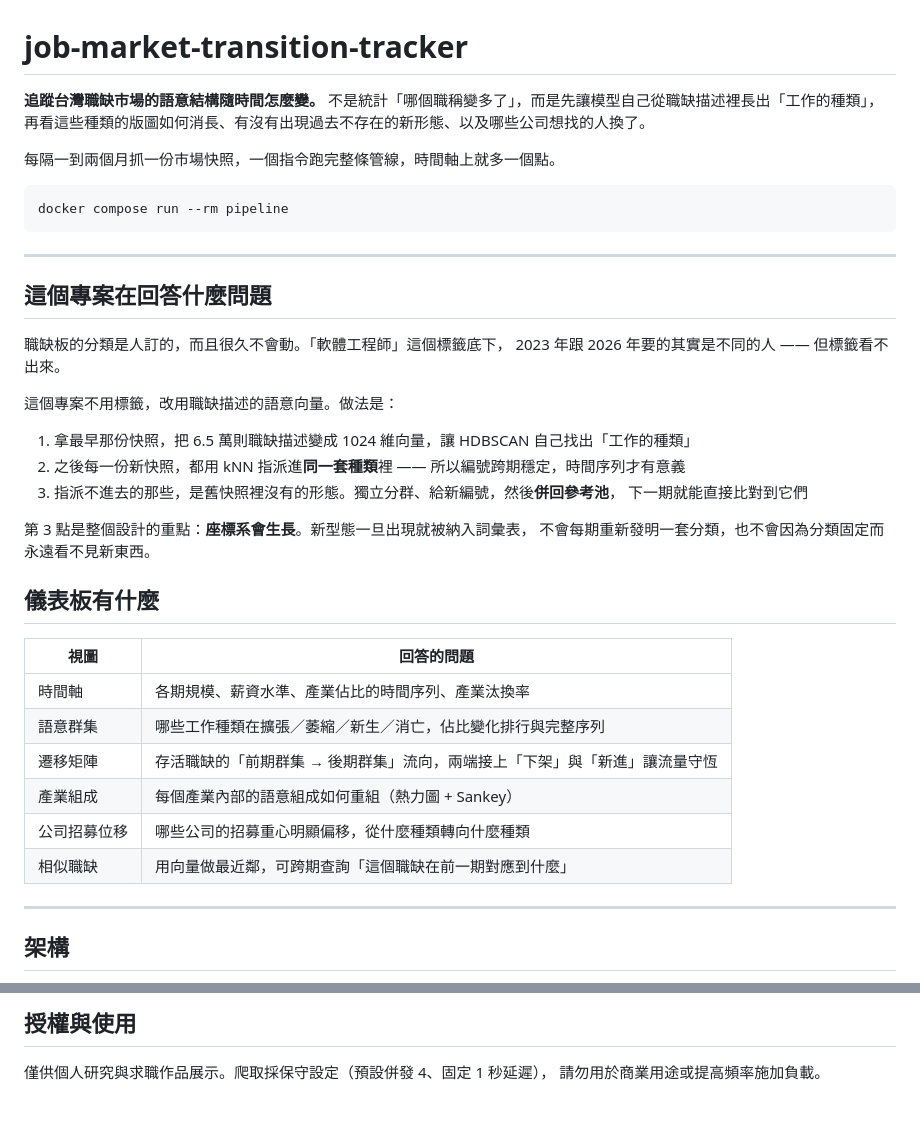
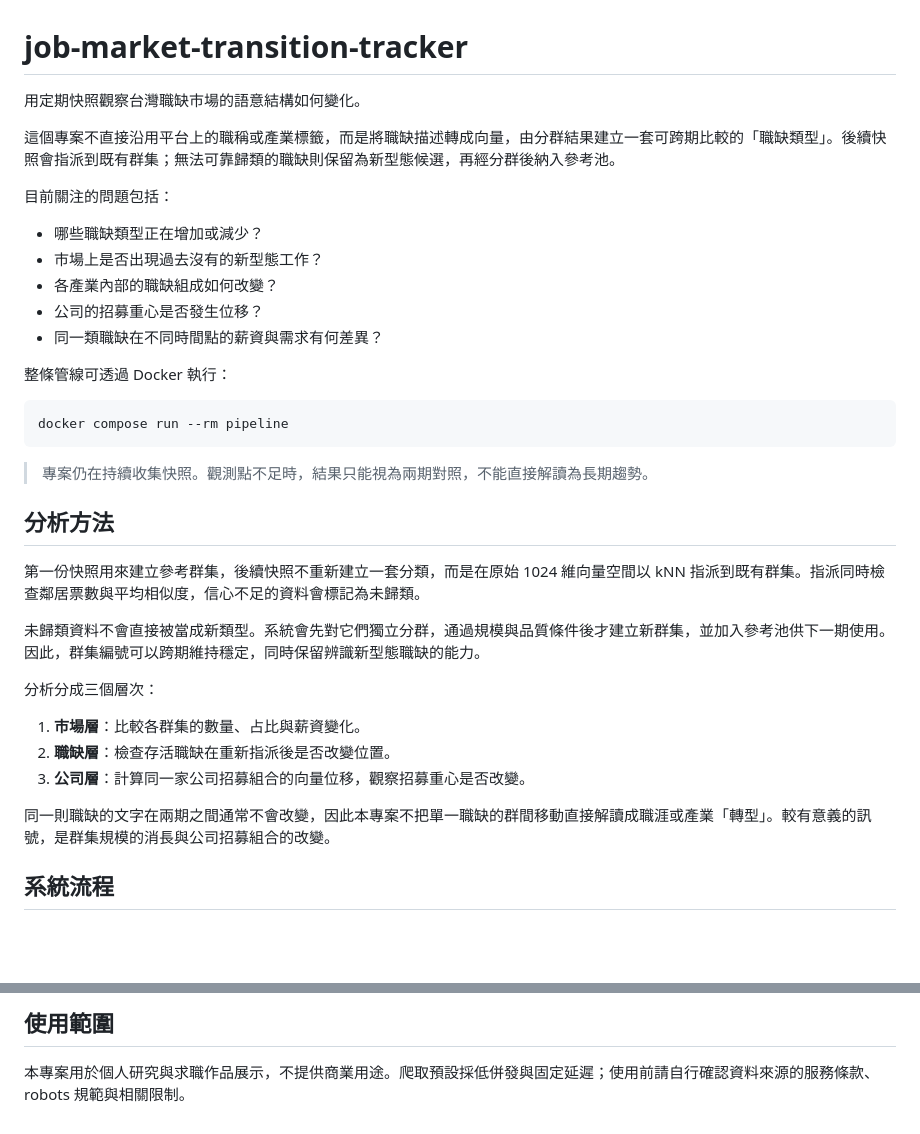
Before and after one commit to haoagentuse-glitch/job-market-transition-tracker, a Markdown page: README.md, 2 parts joined by grey strips. Drawn GitHub-style; blank space fills up the shorter version.

````diff
--- a/README.md
+++ b/README.md
@@ -1,46 +1,40 @@
 # job-market-transition-tracker
 
-**追蹤台灣職缺市場的語意結構隨時間怎麼變。**
-不是統計「哪個職稱變多了」，而是先讓模型自己從職缺描述裡長出「工作的種類」，
-再看這些種類的版圖如何消長、有沒有出現過去不存在的新形態、以及哪些公司想找的人換了。
+用定期快照觀察台灣職缺市場的語意結構如何變化。
 
-每隔一到兩個月抓一份市場快照，一個指令跑完整條管線，時間軸上就多一個點。
+這個專案不直接沿用平台上的職稱或產業標籤，而是將職缺描述轉成向量，由分群結果建立一套可跨期比較的「職缺類型」。後續快照會指派到既有群集；無法可靠歸類的職缺則保留為新型態候選，再經分群後納入參考池。
+
+目前關注的問題包括：
+
+- 哪些職缺類型正在增加或減少？
+- 市場上是否出現過去沒有的新型態工作？
+- 各產業內部的職缺組成如何改變？
+- 公司的招募重心是否發生位移？
+- 同一類職缺在不同時間點的薪資與需求有何差異？
+
+整條管線可透過 Docker 執行：
 
 ```bash
 docker compose run --rm pipeline
 ```
 
----
+> 專案仍在持續收集快照。觀測點不足時，結果只能視為兩期對照，不能直接解讀為長期趨勢。
 
-## 這個專案在回答什麼問題
+## 分析方法
 
-職缺板的分類是人訂的，而且很久不會動。「軟體工程師」這個標籤底下，
-2023 年跟 2026 年要的其實是不同的人 —— 但標籤看不出來。
+第一份快照用來建立參考群集，後續快照不重新建立一套分類，而是在原始 1024 維向量空間以 kNN 指派到既有群集。指派同時檢查鄰居票數與平均相似度，信心不足的資料會標記為未歸類。
 
-這個專案不用標籤，改用職缺描述的語意向量。做法是：
+未歸類資料不會直接被當成新類型。系統會先對它們獨立分群，通過規模與品質條件後才建立新群集，並加入參考池供下一期使用。因此，群集編號可以跨期維持穩定，同時保留辨識新型態職缺的能力。
 
-1. 拿最早那份快照，把 6.5 萬則職缺描述變成 1024 維向量，讓 HDBSCAN 自己找出「工作的種類」
-2. 之後每一份新快照，都用 kNN 指派進**同一套種類**裡 —— 所以編號跨期穩定，時間序列才有意義
-3. 指派不進去的那些，是舊快照裡沒有的形態。獨立分群、給新編號，然後**併回參考池**，
-   下一期就能直接比對到它們
+分析分成三個層次：
 
-第 3 點是整個設計的重點：**座標系會生長**。新型態一旦出現就被納入詞彙表，
-不會每期重新發明一套分類，也不會因為分類固定而永遠看不見新東西。
+1. **市場層**：比較各群集的數量、占比與薪資變化。
+2. **職缺層**：檢查存活職缺在重新指派後是否改變位置。
+3. **公司層**：計算同一家公司招募組合的向量位移，觀察招募重心是否改變。
 
-## 儀表板有什麼
+同一則職缺的文字在兩期之間通常不會改變，因此本專案不把單一職缺的群間移動直接解讀成職涯或產業「轉型」。較有意義的訊號，是群集規模的消長與公司招募組合的改變。
 
-| 視圖 | 回答的問題 |
-|---|---|
-| 時間軸 | 各期規模、薪資水準、產業佔比的時間序列、產業汰換率 |
-| 語意群集 | 哪些工作種類在擴張／萎縮／新生／消亡，佔比變化排行與完整序列 |
-| 遷移矩陣 | 存活職缺的「前期群集 → 後期群集」流向，兩端接上「下架」與「新進」讓流量守恆 |
-| 產業組成 | 每個產業內部的語意組成如何重組（熱力圖 + Sankey） |
-| 公司招募位移 | 哪些公司的招募重心明顯偏移，從什麼種類轉向什麼種類 |
-| 相似職缺 | 用向量做最近鄰，可跨期查詢「這個職缺在前一期對應到什麼」 |
-
----
-
-## 架構
+## 系統流程
 
 ```mermaid
 flowchart LR
@@ -208,5 +214,4 @@ jobshift/
 
-## 授權與使用
+## 使用範圍
 
-僅供個人研究與求職作品展示。爬取採保守設定（預設併發 4、固定 1 秒延遲），
-請勿用於商業用途或提高頻率施加負載。
+本專案用於個人研究與求職作品展示，不提供商業用途。爬取預設採低併發與固定延遲；使用前請自行確認資料來源的服務條款、robots 規範與相關限制。
````
Also changed, not shown: other parts of README.md (+107 -95 lines).
